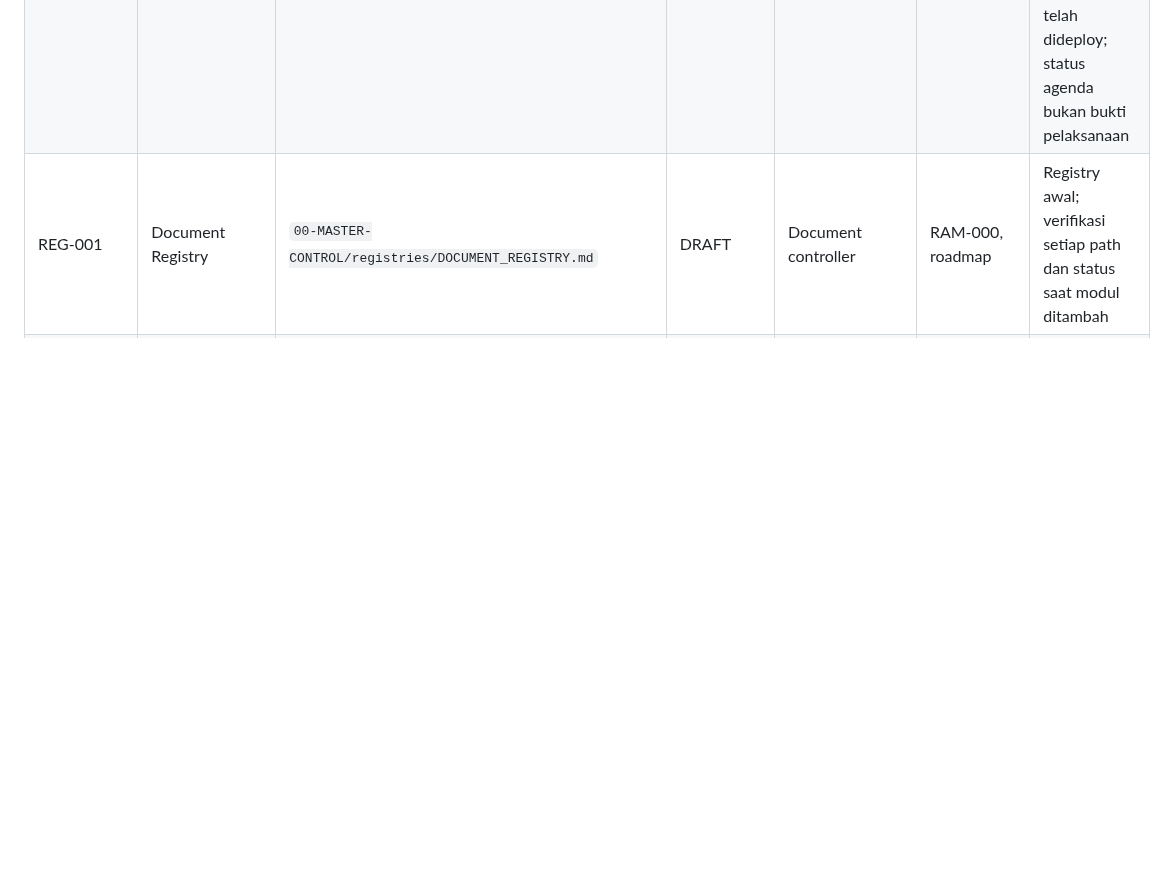
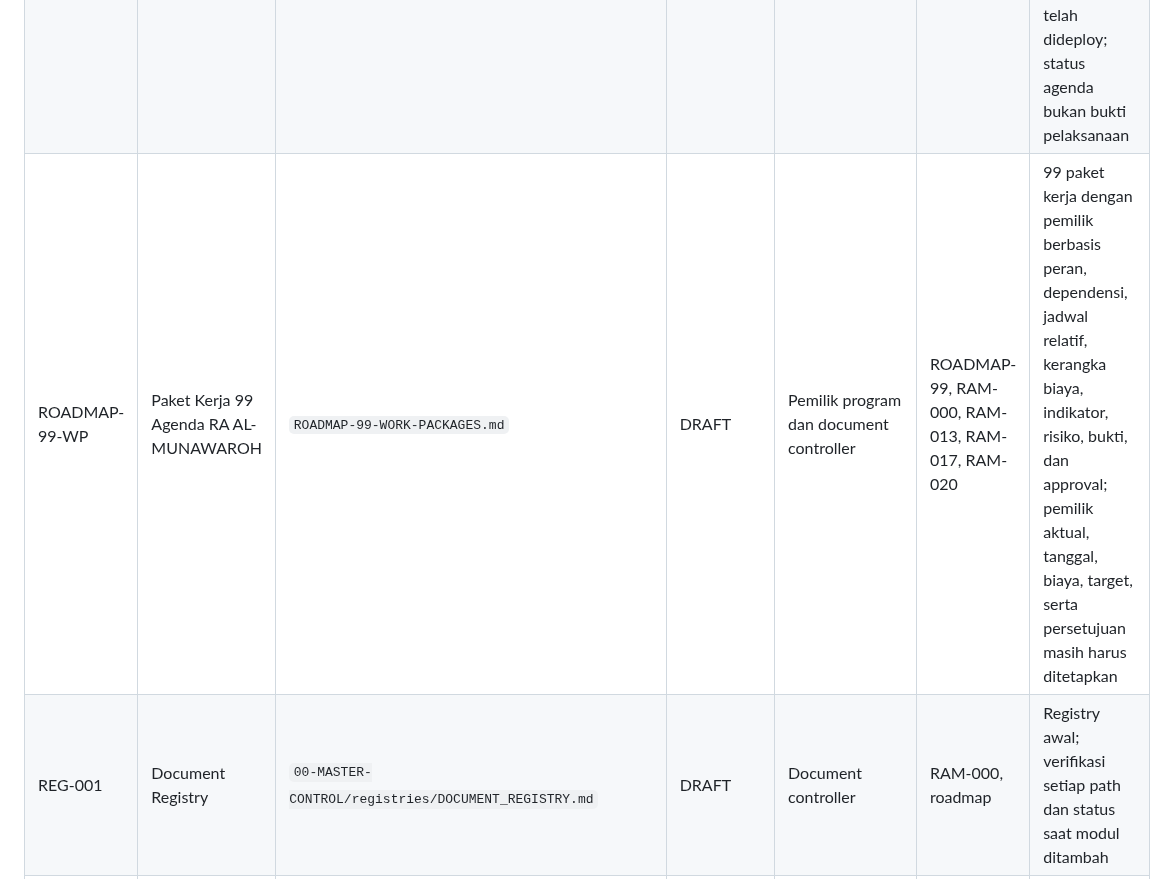
Before and after one commit to gunaracorp/ra-al-munawaroh-os, a Markdown page: 00-MASTER-CONTROL/registries/DOCUMENT_REGISTRY.md, the part around the change. GitHub-like rendering; blank space fills up the shorter version.

Commit message:
docs: register roadmap 99 work packages

```diff
--- a/00-MASTER-CONTROL/registries/DOCUMENT_REGISTRY.md
+++ b/00-MASTER-CONTROL/registries/DOCUMENT_REGISTRY.md
@@ -39,6 +39,7 @@ Baseline ini disusun dari file yang dapat diverifikasi saat registry dibuat. Kon
 | ROADMAP-001 | Master Work Roadmap | `MASTER_WORK_ROADMAP.md` | DRAFT | Program steward | README, registry | Dibuat bersama baseline registry; perlu pembaruan berkala |
 | ROADMAP-99 | Roadmap 99 RA AL-MUNAWAROH — dokumen induk | `ROADMAP-99-RA-AL-MUNAWAROH.md` | DRAFT | Program steward | RAM-000, RAM-001, RAM-002, RAM-013, RAM-017, RAM-020 | 99 agenda dalam sembilan pilar; negara rujukan adalah portofolio studi, bukan peringkat TK; perlu review dan penurunan menjadi kartu kerja |
 | ROADMAP-99-VISUAL | Dashboard visual Roadmap 99 | `ROADMAP-99-VISUAL.html` | DRAFT | Program steward / web steward | ROADMAP-99 | Visual HTML responsif dengan pencarian, filter pilar, dan penanda tinjauan lokal; belum berarti situs telah dideploy; status agenda bukan bukti pelaksanaan |
+| ROADMAP-99-WP | Paket Kerja 99 Agenda RA AL-MUNAWAROH | `ROADMAP-99-WORK-PACKAGES.md` | DRAFT | Pemilik program dan document controller | ROADMAP-99, RAM-000, RAM-013, RAM-017, RAM-020 | 99 paket kerja dengan pemilik berbasis peran, dependensi, jadwal relatif, kerangka biaya, indikator, risiko, bukti, dan approval; pemilik aktual, tanggal, biaya, target, serta persetujuan masih harus ditetapkan |
 | REG-001 | Document Registry | `00-MASTER-CONTROL/registries/DOCUMENT_REGISTRY.md` | DRAFT | Document controller | RAM-000, roadmap | Registry awal; verifikasi setiap path dan status saat modul ditambah |
 | RAM-016 | People, Talent & Organizational Culture OS | `16-PEOPLE-TALENT-CULTURE/RAM-016_PEOPLE_TALENT_ORGANIZATIONAL_CULTURE_OS.md` | SCAFFOLD | People & culture lead | RAM-007, 013, 014, 015, 017 | Kerangka awal; isi, review, dan validasi implementasi masih diperlukan |
 | RAM-000 | Master Control & Document Architecture | `00-MASTER-CONTROL/RAM-000_MASTER_CONTROL_DOCUMENT_ARCHITECTURE.md` | DRAFT | Architecture owner | Semua RAM | Artefak Markdown kanonis tersedia; review formal, verifikasi dependensi, dan persetujuan masih diperlukan |
```
